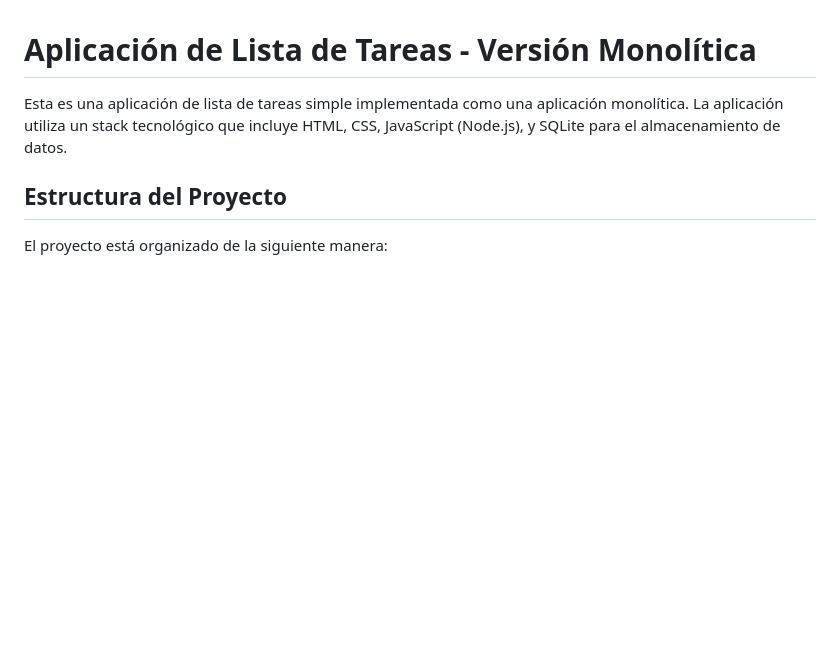
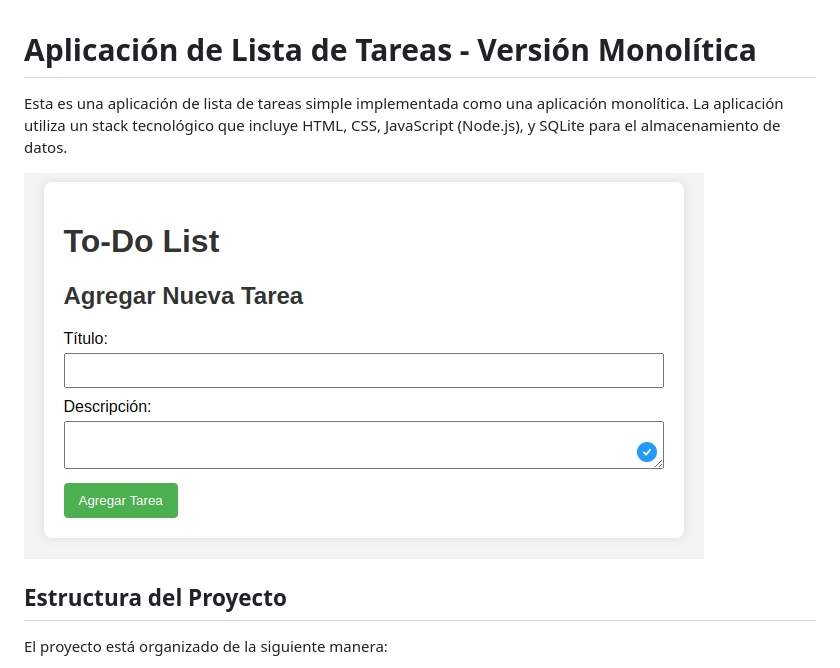
Before and after one commit to Academy-CodigoC13/TODO-monolithic, a Markdown page: README.md, the part around the change. Drawn GitHub-style; pictures changed too: image.png (added); blank space fills up the shorter version.

Commit message:
Add image to README.md

```diff
--- a/README.md
+++ b/README.md
@@ -3,6 +3,8 @@
 Esta es una aplicación de lista de tareas simple implementada como una
 aplicación monolítica. La aplicación utiliza un stack tecnológico que incluye
 HTML, CSS, JavaScript (Node.js), y SQLite para el almacenamiento de datos.
+
+![Alt text](image.png)
 
 ## Estructura del Proyecto
 
```
